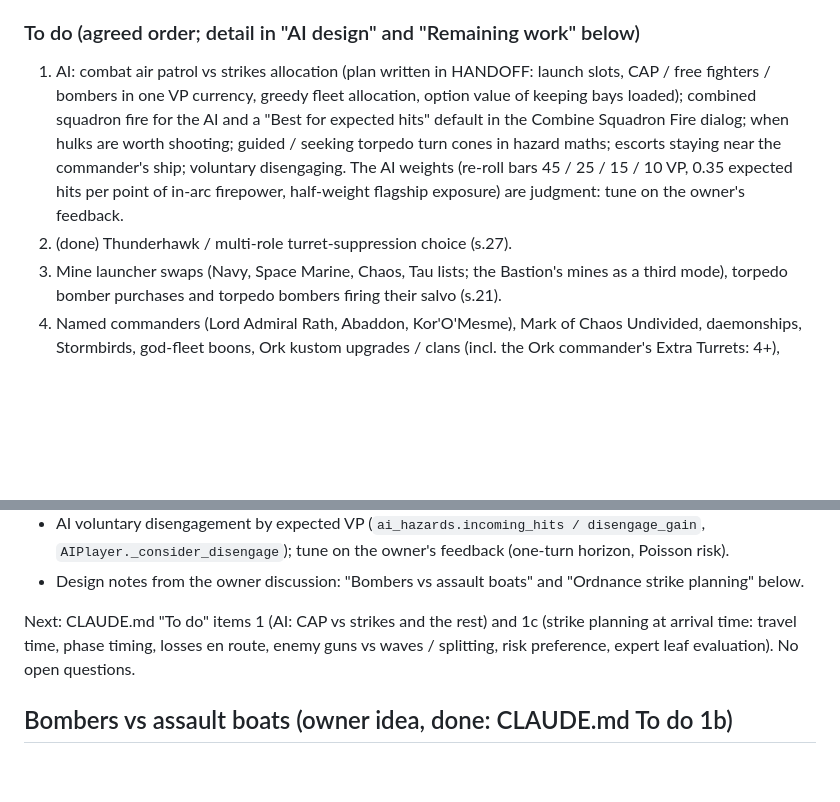
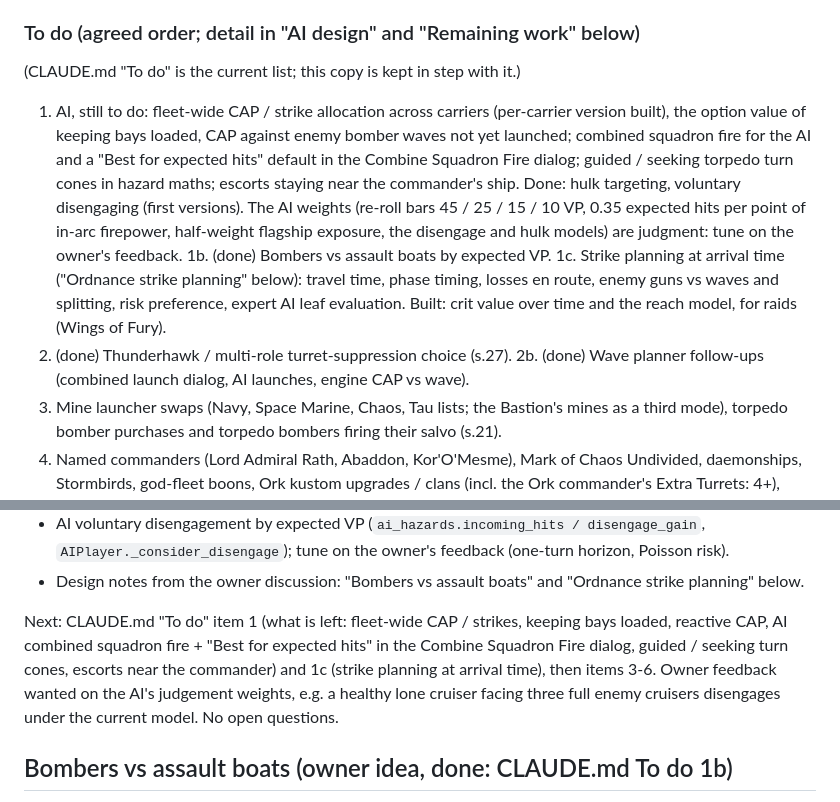
Before and after one commit to cpsdonnelly/BFG, a Markdown page: docs/HANDOFF.md, 2 parts joined by grey strips. Rendered like a GitHub page; blank space fills up the shorter version.

Commit message:
Brief: HANDOFF to-do list in step with CLAUDE.md, next steps refreshed
Co-Authored-By: Claude Opus 5.5 <noreply@anthropic.com>
Claude-Session: https://claude.ai/code/session_015BF7CthC2QhRj5FNhwx1rh

```diff
--- a/docs/HANDOFF.md
+++ b/docs/HANDOFF.md
@@ -99,15 +99,22 @@ ordnance when worth more than their best ship shot; turret choice by expected hi
 
 ### To do (agreed order; detail in "AI design" and "Remaining work" below)
 
-1. AI: combat air patrol vs strikes allocation (plan written in HANDOFF: launch slots, CAP /
-   free fighters / bombers in one VP currency, greedy fleet allocation, option value of
-   keeping bays loaded); combined squadron fire for the AI and a "Best for expected hits"
-   default in the Combine Squadron Fire dialog; when hulks are worth shooting; guided /
-   seeking torpedo turn cones in hazard maths; escorts staying near the commander's ship;
-   voluntary disengaging. The AI weights (re-roll bars 45 / 25 / 15 / 10 VP, 0.35 expected
-   hits per point of in-arc firepower, half-weight flagship exposure) are judgment: tune on
-   the owner's feedback.
+(CLAUDE.md "To do" is the current list; this copy is kept in step with it.)
+
+1. AI, still to do: fleet-wide CAP / strike allocation across carriers (per-carrier version
+   built), the option value of keeping bays loaded, CAP against enemy bomber waves not yet
+   launched; combined squadron fire for the AI and a "Best for expected hits" default in the
+   Combine Squadron Fire dialog; guided / seeking torpedo turn cones in hazard maths; escorts
+   staying near the commander's ship. Done: hulk targeting, voluntary disengaging (first
+   versions). The AI weights (re-roll bars 45 / 25 / 15 / 10 VP, 0.35 expected hits per point
+   of in-arc firepower, half-weight flagship exposure, the disengage and hulk models) are
+   judgment: tune on the owner's feedback.
+1b. (done) Bombers vs assault boats by expected VP.
+1c. Strike planning at arrival time ("Ordnance strike planning" below): travel time, phase
+   timing, losses en route, enemy guns vs waves and splitting, risk preference, expert AI leaf
+   evaluation. Built: crit value over time and the reach model, for raids (Wings of Fury).
 2. (done) Thunderhawk / multi-role turret-suppression choice (s.27).
+2b. (done) Wave planner follow-ups (combined launch dialog, AI launches, engine CAP vs wave).
 3. Mine launcher swaps (Navy, Space Marine, Chaos, Tau lists; the Bastion's mines as a third
    mode), torpedo bomber purchases and torpedo bombers firing their salvo (s.21).
 4. Named commanders (Lord Admiral Rath, Abaddon, Kor'O'Mesme), Mark of Chaos Undivided,
@@ -591,8 +598,12 @@ Latest items, newest last:
 - Design notes from the owner discussion: "Bombers vs assault boats" and "Ordnance strike
   planning" below.
 
-Next: CLAUDE.md "To do" items 1 (AI: CAP vs strikes and the rest) and 1c (strike planning at arrival time: travel time, phase timing, losses en route, enemy guns
-vs waves / splitting, risk preference, expert leaf evaluation). No open questions.
+Next: CLAUDE.md "To do" item 1 (what is left: fleet-wide CAP / strikes, keeping bays loaded,
+reactive CAP, AI combined squadron fire + "Best for expected hits" in the Combine Squadron Fire
+dialog, guided / seeking turn cones, escorts near the commander) and 1c (strike planning at
+arrival time), then items 3-6. Owner feedback wanted on the AI's judgement weights, e.g. a
+healthy lone cruiser facing three full enemy cruisers disengages under the current model. No
+open questions.
 
 ## Bombers vs assault boats (owner idea, done: CLAUDE.md To do 1b)
 
```
Also changed, not shown: CLAUDE.md (+2 -1 lines).
